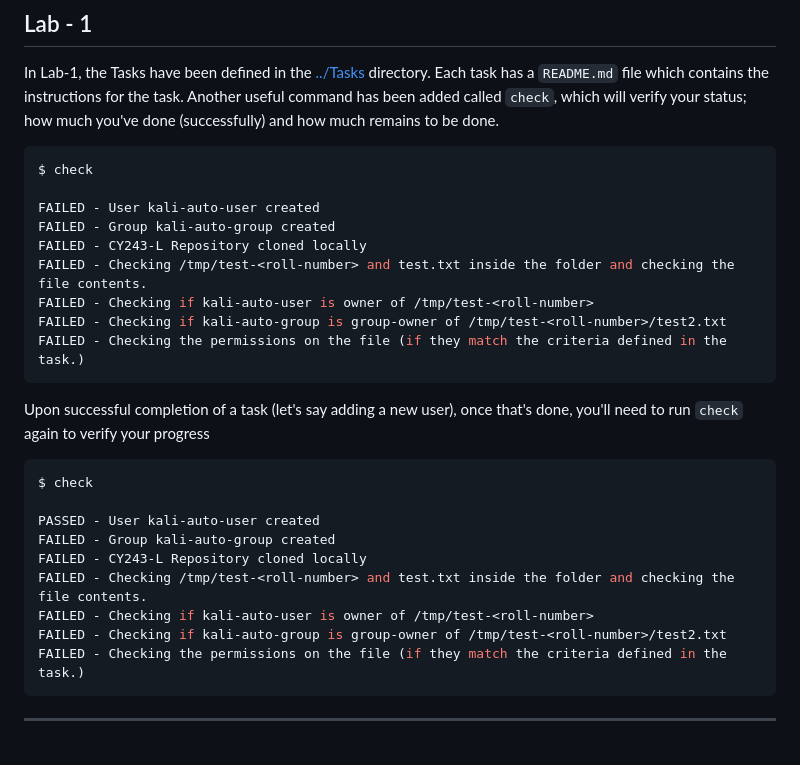
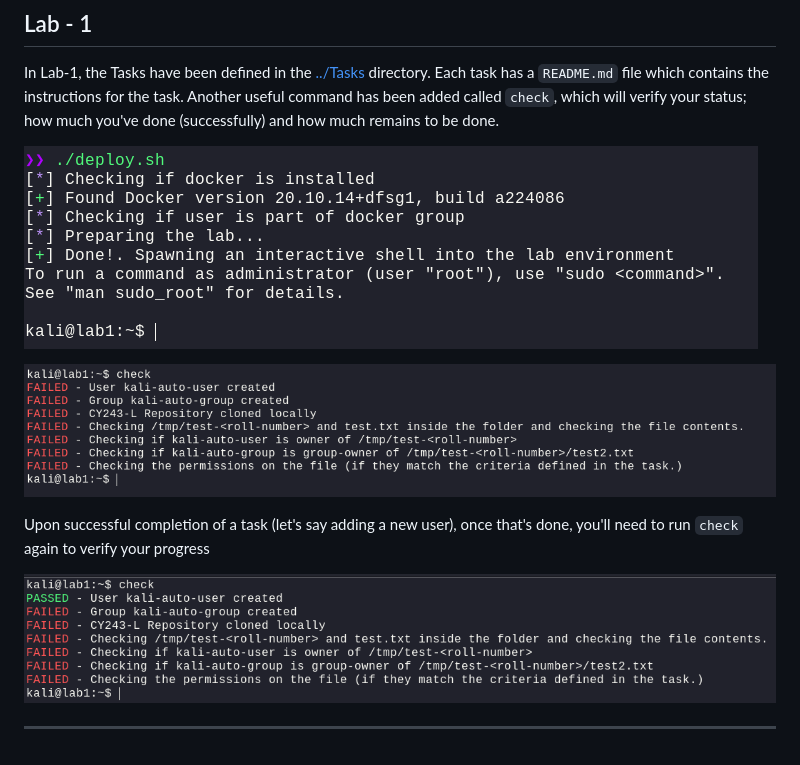
Before and after one commit to TheFlash2k/CY243-L, a Markdown page: Deployment/README.md, the part around the change. Drawn GitHub-style; pictures changed too: Deployment/images/image-1.png (added), Deployment/images/image-2.png (added), Deployment/images/image.png (added).

Commit message:
Updated README.md with screenshots about `check`

````diff
--- a/Deployment/README.md
+++ b/Deployment/README.md
@@ -29,30 +29,12 @@ For most of the labs, you will be provided with a simple `deploy.sh`. You will n
 In Lab-1, the Tasks have been defined in the [../Tasks]('Tasks') directory. Each task has a `README.md` file which contains the instructions for the task.
 Another useful command has been added called `check`, which will verify your status; how much you've done (successfully) and how much remains to be done.
 
-```bash
-$ check
+![Alt text](images/image.png)
 
-FAILED - User kali-auto-user created
-FAILED - Group kali-auto-group created
-FAILED - CY243-L Repository cloned locally
-FAILED - Checking /tmp/test-<roll-number> and test.txt inside the folder and checking the file contents.
-FAILED - Checking if kali-auto-user is owner of /tmp/test-<roll-number>
-FAILED - Checking if kali-auto-group is group-owner of /tmp/test-<roll-number>/test2.txt
-FAILED - Checking the permissions on the file (if they match the criteria defined in the task.)
-```
+![Alt text](images/image-1.png)
 
 Upon successful completion of a task (let's say adding a new user), once that's done, you'll need to run `check` again to verify your progress
 
-```bash
-$ check
-
-PASSED - User kali-auto-user created
-FAILED - Group kali-auto-group created
-FAILED - CY243-L Repository cloned locally
-FAILED - Checking /tmp/test-<roll-number> and test.txt inside the folder and checking the file contents.
-FAILED - Checking if kali-auto-user is owner of /tmp/test-<roll-number>
-FAILED - Checking if kali-auto-group is group-owner of /tmp/test-<roll-number>/test2.txt
-FAILED - Checking the permissions on the file (if they match the criteria defined in the task.)
-```
+![Alt text](images/image-2.png)
 
 ---
````
